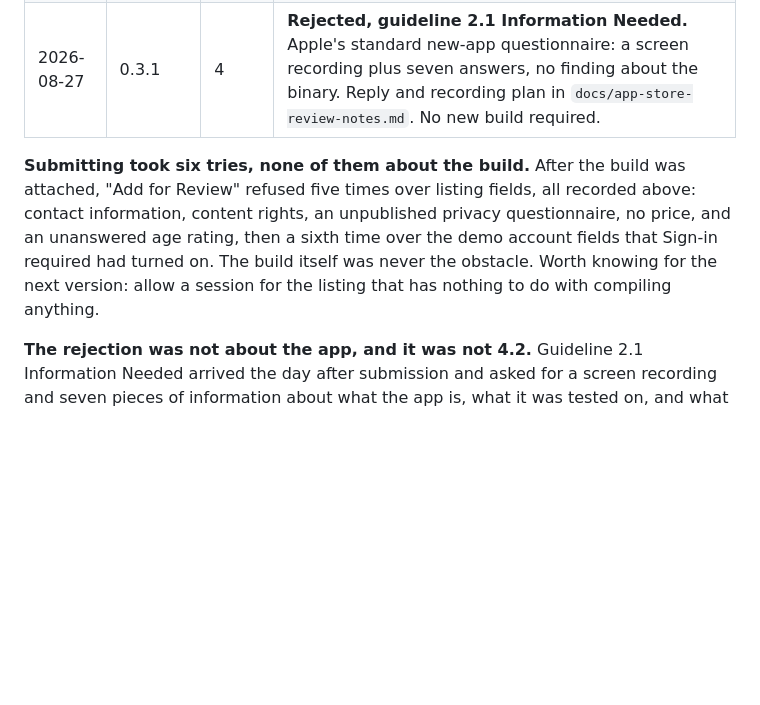
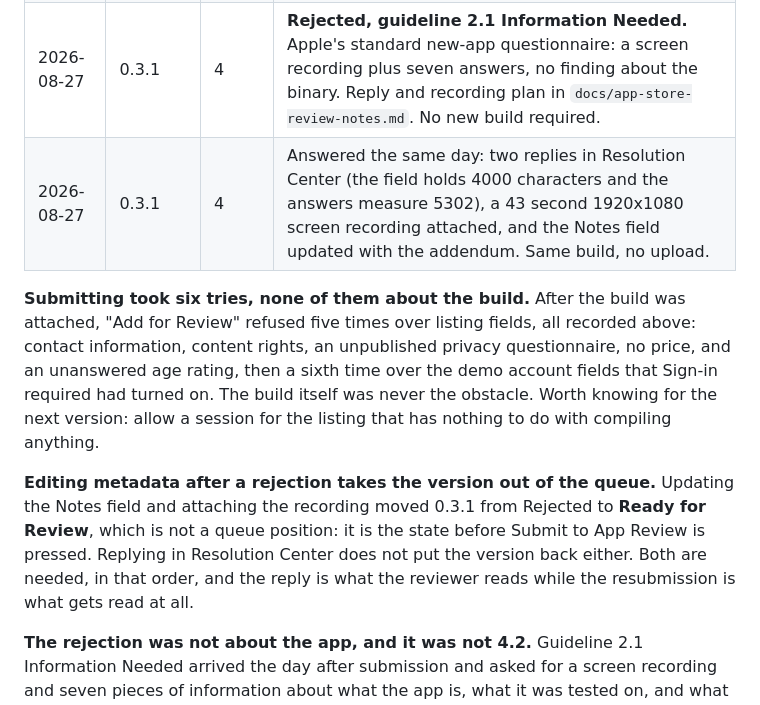
Before and after one commit to keepgoing-dev/momentum-mascot, a Markdown page: docs/app-store-listing.md, the part around the change. Rendered like a GitHub page; blank space fills up the shorter version.

Commit message:
Log the 2.1 answer, and that answering it unqueues the version
Two replies rather than one because the field holds 4000 characters and the
answers measure 5302. The part worth writing down is the state transition:
updating Notes and attaching the recording moved 0.3.1 from Rejected to Ready
for Review, which is the state before Submit to App Review, not a queue
position. A Resolution Center reply does not requeue it either. Both are
needed.

Co-Authored-By: Claude Opus 5 (1M context) <noreply@anthropic.com>

```diff
--- a/docs/app-store-listing.md
+++ b/docs/app-store-listing.md
@@ -529,6 +529,7 @@ reason is worth more than a clean pass.
 | 2026-08-25 | 0.3.1 | 3 | validated only, not uploaded: `VERIFY SUCCEEDED with no errors, 1 warning` (90889, TestFlight profile) |
 | 2026-08-26 | 0.3.1 | 4 | `UPLOAD SUCCEEDED with no errors, 1 warning` (90889 again). Delivery UUID `8297c738-5a78-419c-99e7-d4f63e2fd308`, 7197291 bytes. Attached to 0.3.1 and **submitted for review** the same day, after answering export compliance by hand. |
 | 2026-08-27 | 0.3.1 | 4 | **Rejected, guideline 2.1 Information Needed.** Apple's standard new-app questionnaire: a screen recording plus seven answers, no finding about the binary. Reply and recording plan in `docs/app-store-review-notes.md`. No new build required. |
+| 2026-08-27 | 0.3.1 | 4 | Answered the same day: two replies in Resolution Center (the field holds 4000 characters and the answers measure 5302), a 43 second 1920x1080 screen recording attached, and the Notes field updated with the addendum. Same build, no upload. |
 
 **Submitting took six tries, none of them about the build.** After the build was attached,
 "Add for Review" refused five times over listing fields, all recorded above: contact information,
@@ -536,6 +537,12 @@ content rights, an unpublished privacy questionnaire, no price, and an unanswere
 then a sixth time over the demo account fields that Sign-in required had turned on. The build
 itself was never the obstacle. Worth knowing for the next version: allow a session for the
 listing that has nothing to do with compiling anything.
+
+**Editing metadata after a rejection takes the version out of the queue.** Updating the Notes
+field and attaching the recording moved 0.3.1 from Rejected to **Ready for Review**, which is not
+a queue position: it is the state before Submit to App Review is pressed. Replying in Resolution
+Center does not put the version back either. Both are needed, in that order, and the reply is
+what the reviewer reads while the resubmission is what gets read at all.
 
 **The rejection was not about the app, and it was not 4.2.** Guideline 2.1 Information Needed
 arrived the day after submission and asked for a screen recording and seven pieces of
```
